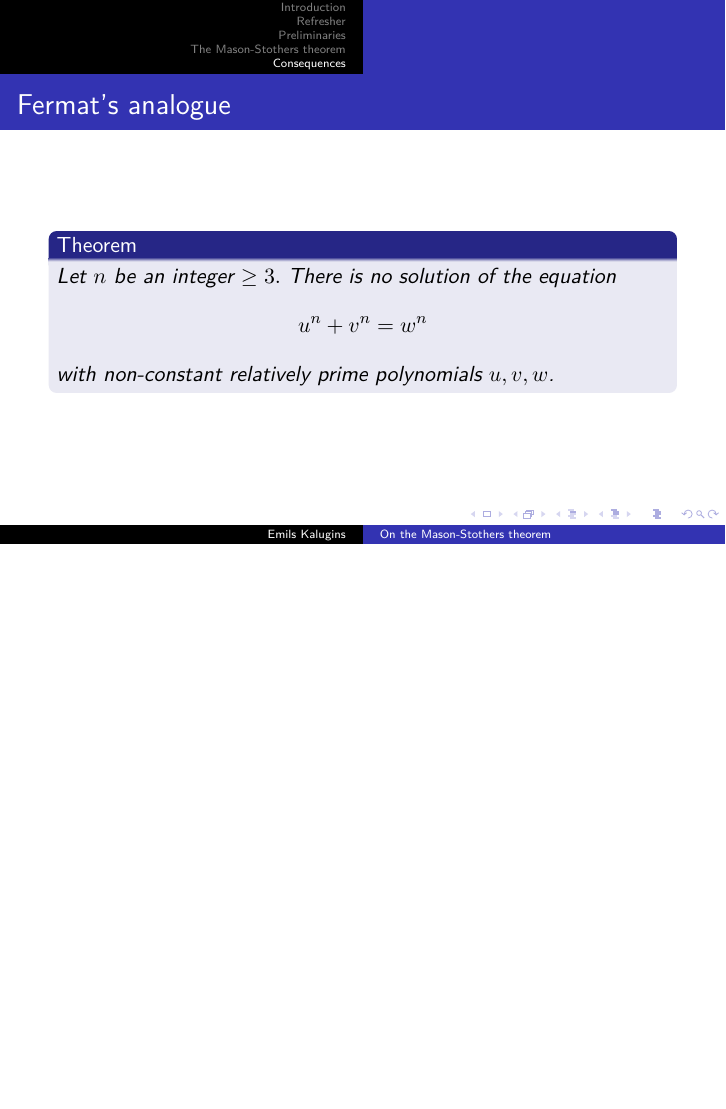
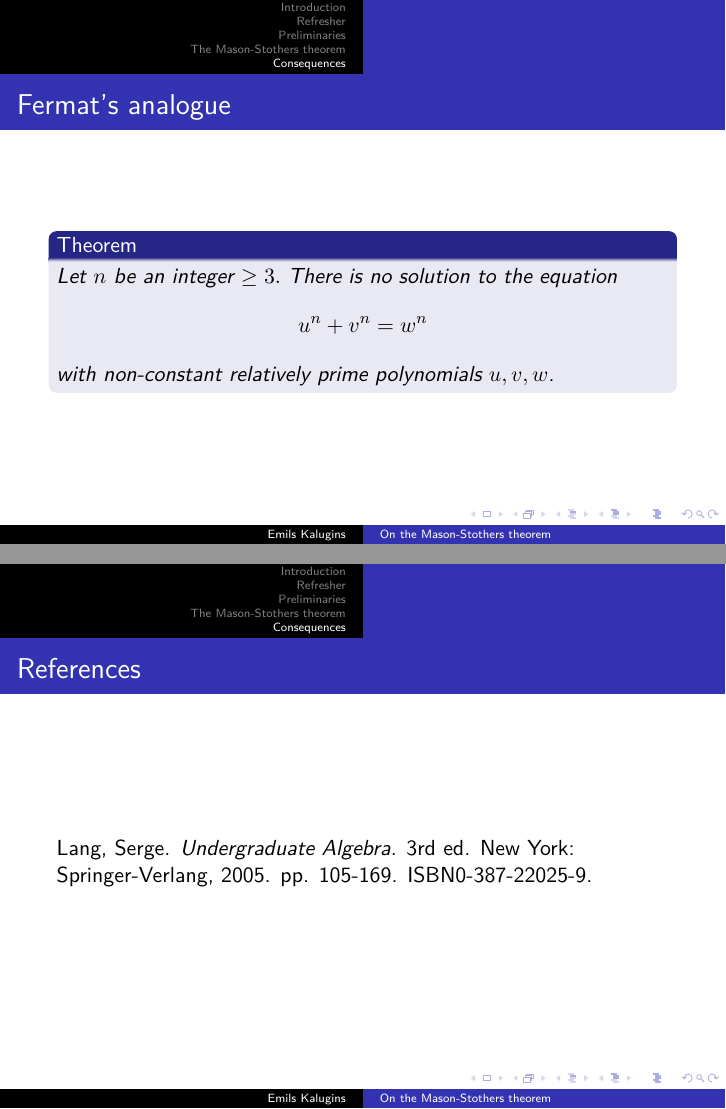
Before and after one commit to saldejums/beamer, LaTeX slides (home.tex): page 14 of 15 before the commit and pages 14 and 16 of 16 after it, the two joined at a grey line, the shorter picture padded with empty space. Compiled offline with XeLaTeX.

Commit message:
Add files via upload

```diff
--- a/home.tex
+++ b/home.tex
@@ -9,7 +9,7 @@
 \setbeamertemplate{theorems}[numbered]
 
 \newtheorem*{theorem*}{Theorem}
-\newtheorem{prop}{Proposition}
+\newtheorem{prop}{Corollary}
 
 \author{Emils Kalugins}
 
@@ -40,7 +40,7 @@ Then \[\operatorname{deg}f, \operatorname{deg}g, \operatorname{deg}h \leq
 \begin{frame}
 \frametitle{Justification}
 \begin{theorem}
-Let $n$ be an integer $\geq 3.$ There is no solution of the equation \[u^n +
+Let $n$ be an integer $\geq 3.$ There is no solution to the equation \[u^n +
   v^n = w^n\] with non-constant relatively prime polynomials $u,v,w$.
 \end{theorem}
 
@@ -208,7 +207,7 @@ h'g-hg'$ and by changing the appropriate value in \eqref{ineq}.
 \begin{frame}
 \frametitle{Fermat's analogue}
 \begin{theorem*}
-Let $n$ be an integer $\geq 3.$ There is no solution of the equation \[u^n +
+Let $n$ be an integer $\geq 3.$ There is no solution to the equation \[u^n +
   v^n = w^n\] with non-constant relatively prime polynomials $u,v,w$.
 \end{theorem*}
 
@@ -241,4 +240,9 @@ Cancelling $\operatorname{deg}uvw$ yields $ n < 3$ , thus proving the theorem.
 \end{proof}
 \end{frame}
 
+\begin{frame}
+  \frametitle{References}
+  Lang, Serge. \textit{Undergraduate Algebra.} 3rd ed. New York:
+  Springer-Verlang, 2005. pp. 105-169. ISBN0-387-22025-9.
+\end{frame}
 \end{document}
```
Also changed, not shown: home.pdf, home.tex (13 more changed lines).
